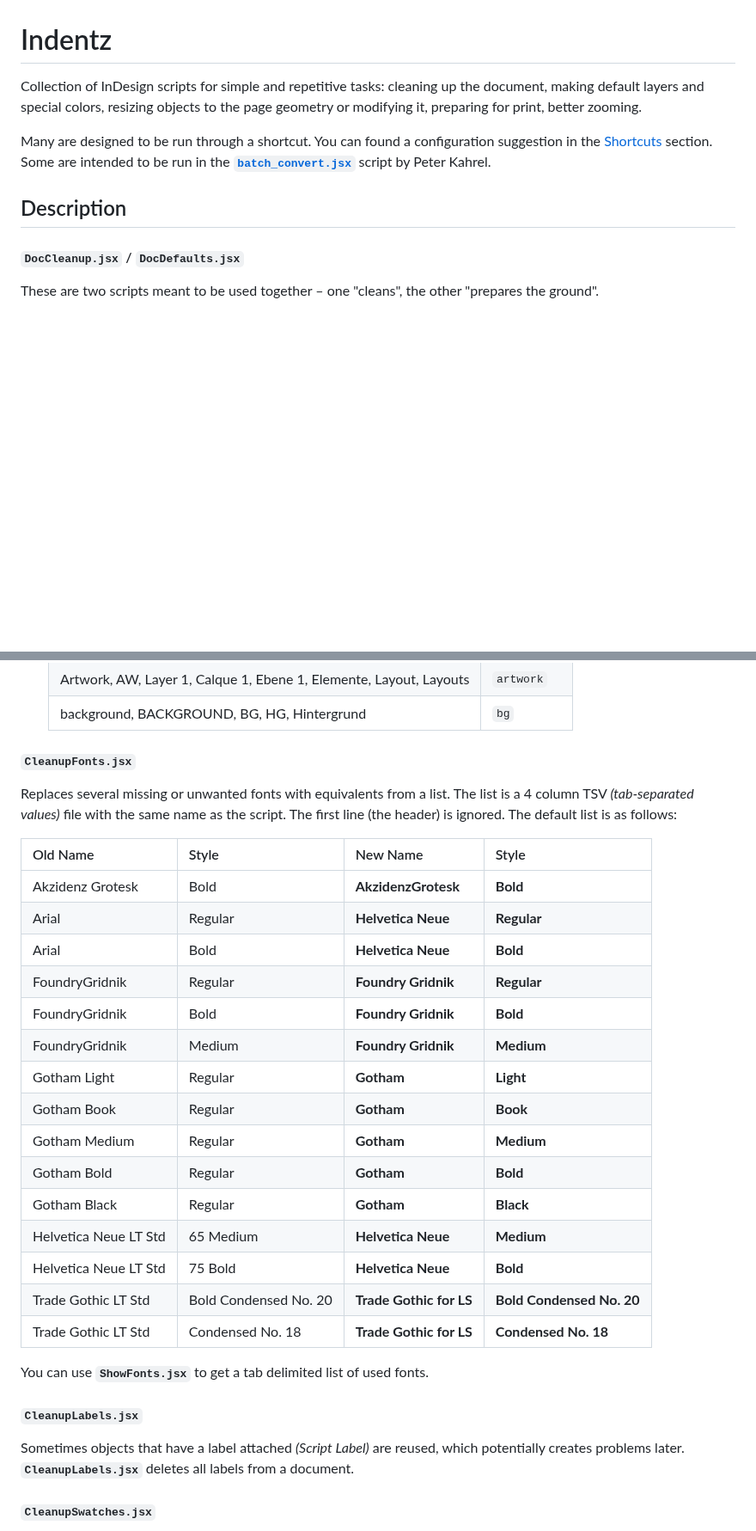
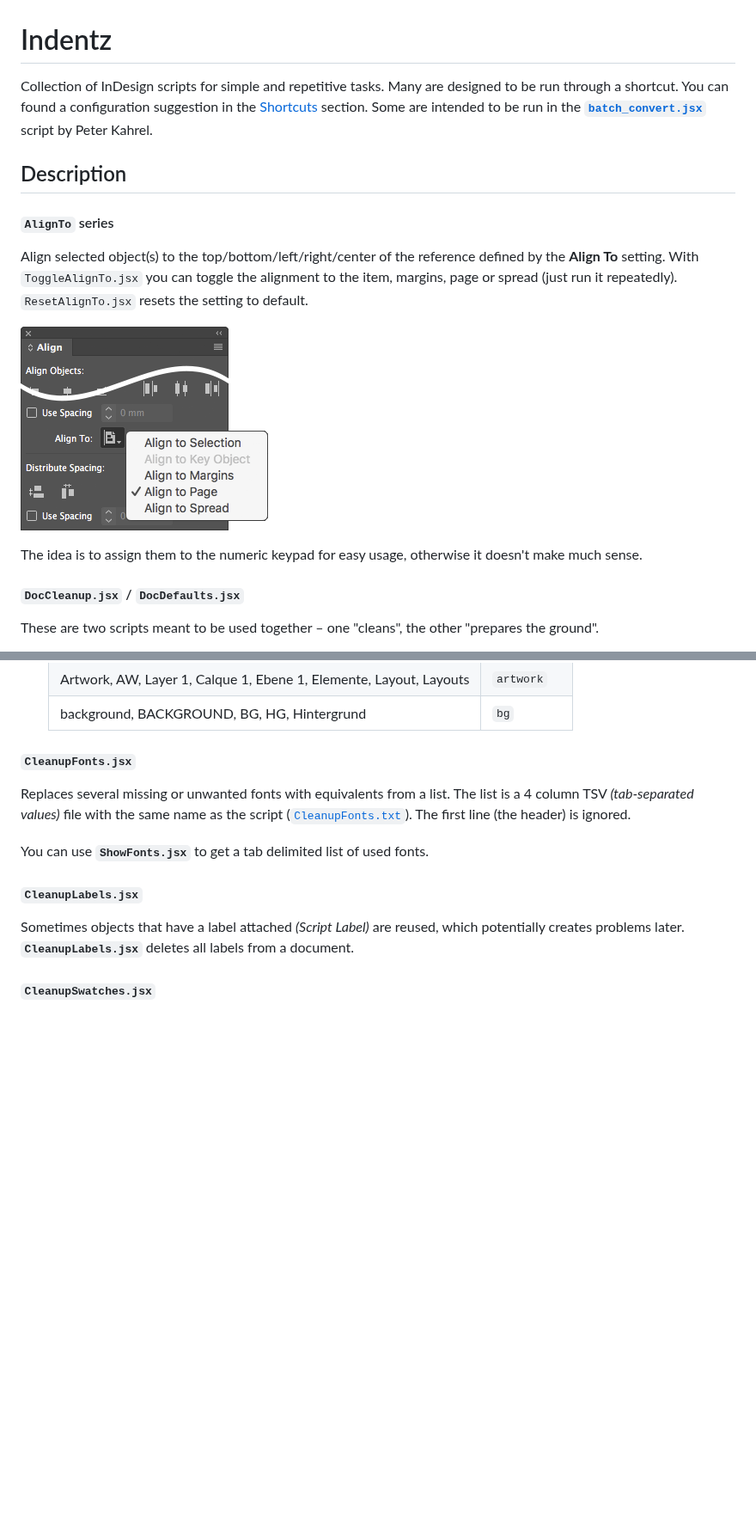
Before and after one commit to pchiorean/Indentz, a Markdown page: docs/README.md, 2 parts joined by grey strips. Shown at 86% size. Rendered like a GitHub page; pictures changed too: docs/img/alignto.png (added); blank space fills up the shorter version.

```diff
--- a/docs/README.md
+++ b/docs/README.md
@@ -1,10 +1,16 @@
 # Indentz
 
-Collection of InDesign scripts for simple and repetitive tasks: cleaning up the document, making default layers and special colors, resizing objects to the page geometry or modifying it, preparing for print, better zooming.
-
-Many are designed to be run through a shortcut. You can found a configuration suggestion in the [Shortcuts](#shortcuts) section. Some are intended to be run in the [**`batch_convert.jsx`**](https://creativepro.com/files/kahrel/indesign/batch_convert.html) script by Peter Kahrel.
+Collection of InDesign scripts for simple and repetitive tasks. Many are designed to be run through a shortcut. You can found a configuration suggestion in the [Shortcuts](#shortcuts) section. Some are intended to be run in the [**`batch_convert.jsx`**](https://creativepro.com/files/kahrel/indesign/batch_convert.html) script by Peter Kahrel.
 
 ## Description
+
+#### **`AlignTo`** series
+
+Align selected object(s) to the top/bottom/left/right/center of the reference defined by the **Align To** setting. With `ToggleAlignTo.jsx` you can toggle the alignment to the item, margins, page or spread (just run it repeatedly). `ResetAlignTo.jsx` resets the setting to default.
+
+![Align Panel](img/alignto.png)
+
+The idea is to assign them to the numeric keypad for easy usage, otherwise it doesn't make much sense.
 
 #### **`DocCleanup.jsx`** / **`DocDefaults.jsx`**
 
@@ -57,25 +63,7 @@ After which:
 
 #### **`CleanupFonts.jsx`**
 
-Replaces several missing or unwanted fonts with equivalents from a list. The list is a 4 column TSV *(tab-separated values)* file with the same name as the script. The first line (the header) is ignored. The default list is as follows:
-
-Old Name | Style | New Name | Style
-:--- | :--- | :--- | :---
-Akzidenz Grotesk | Bold | **AkzidenzGrotesk** | **Bold**
-Arial | Regular | **Helvetica Neue** | **Regular**
-Arial | Bold | **Helvetica Neue** | **Bold**
-FoundryGridnik | Regular | **Foundry Gridnik** | **Regular**
-FoundryGridnik | Bold | **Foundry Gridnik** | **Bold**
-FoundryGridnik | Medium | **Foundry Gridnik** | **Medium**
-Gotham Light | Regular | **Gotham** | **Light**
-Gotham Book | Regular | **Gotham** | **Book**
-Gotham Medium | Regular | **Gotham** | **Medium**
-Gotham Bold | Regular | **Gotham** | **Bold**
-Gotham Black | Regular | **Gotham** | **Black**
-Helvetica Neue LT Std | 65 Medium | **Helvetica Neue** | **Medium**
-Helvetica Neue LT Std | 75 Bold | **Helvetica Neue** | **Bold**
-Trade Gothic LT Std | Bold Condensed No. 20 | **Trade Gothic for LS** | **Bold Condensed No. 20**
-Trade Gothic LT Std | Condensed No. 18 | **Trade Gothic for LS** | **Condensed No. 18**
+Replaces several missing or unwanted fonts with equivalents from a list. The list is a 4 column TSV *(tab-separated values)* file with the same name as the script ([`CleanupFonts.txt`](cleanup/CleanupFonts.txt)). The first line (the header) is ignored.
 
 You can use **`ShowFonts.jsx`** to get a tab delimited list of used fonts.
 
```
Also changed, not shown: other parts of docs/README.md (+8 -4 lines), docs/README-ro.md (+18 -26 lines), 2 other files.
